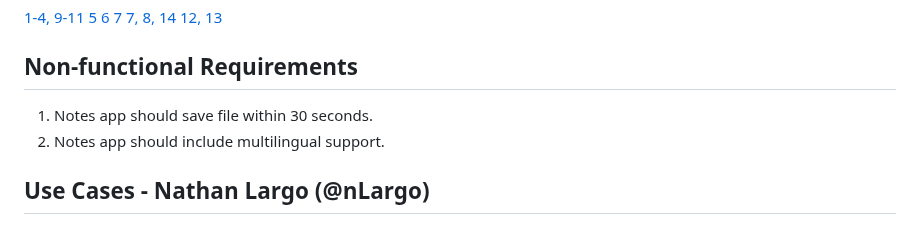
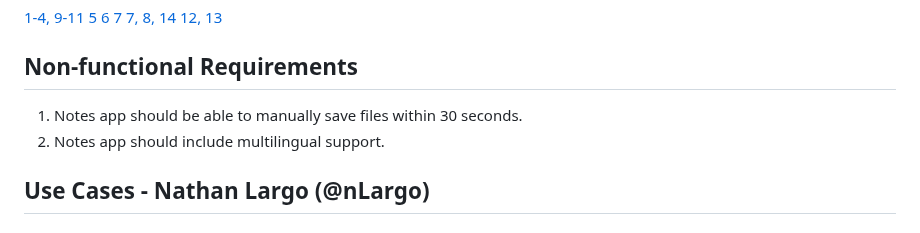
Before and after one commit to nLargo/cmpe131_team7_project, a Markdown page: requirements.md, the part around the change. GitHub-like rendering.

```diff
--- a/requirements.md
+++ b/requirements.md
@@ -22,7 +22,7 @@
 [12, 13](images/ui-login-page.png)
 
 ## Non-functional Requirements
-1. Notes app should save file within 30 seconds.
+1. Notes app should be able to manually save files within 30 seconds.
 2. Notes app should include multilingual support.
 
 ## Use Cases - Nathan Largo (@nLargo)
```
